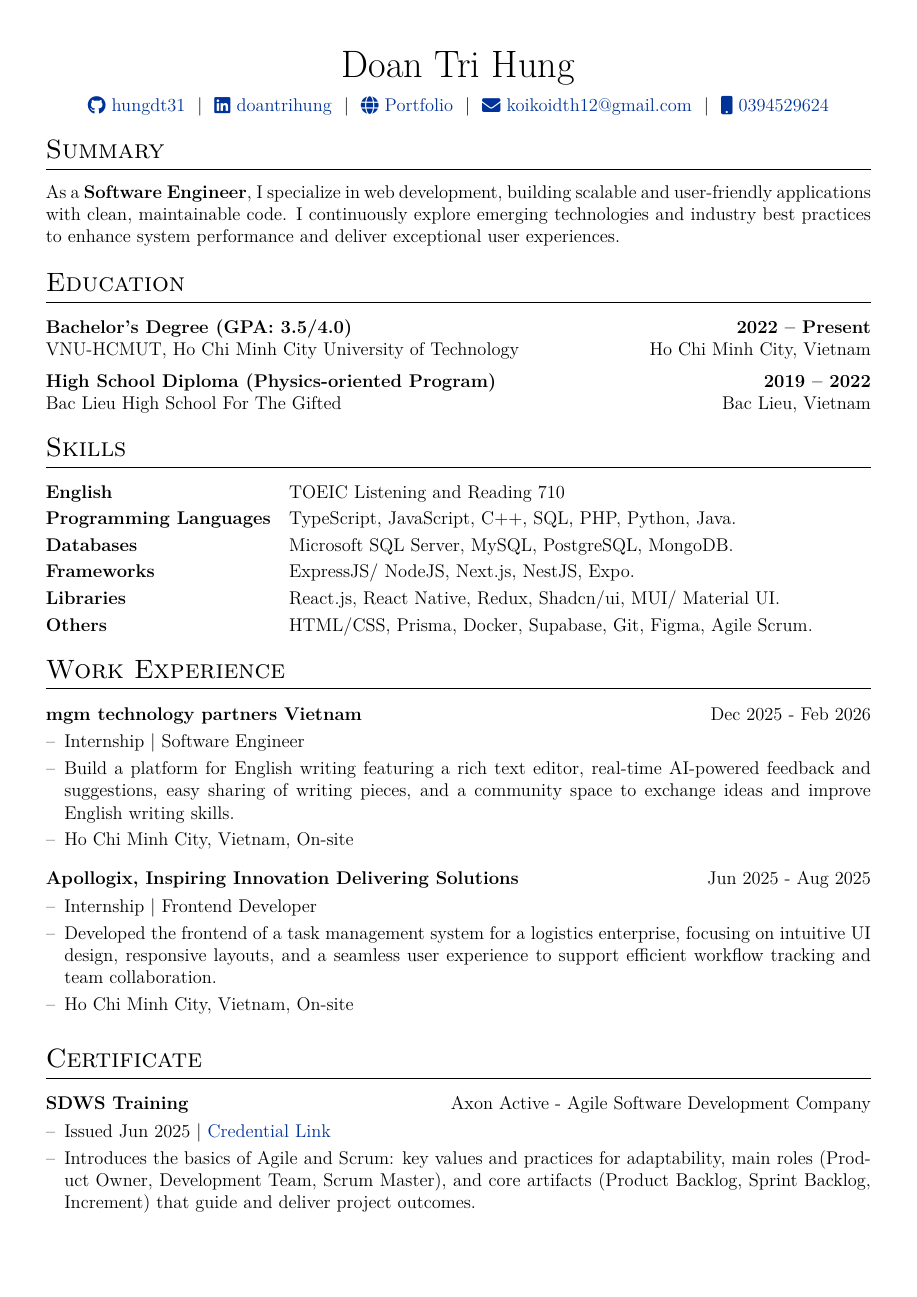
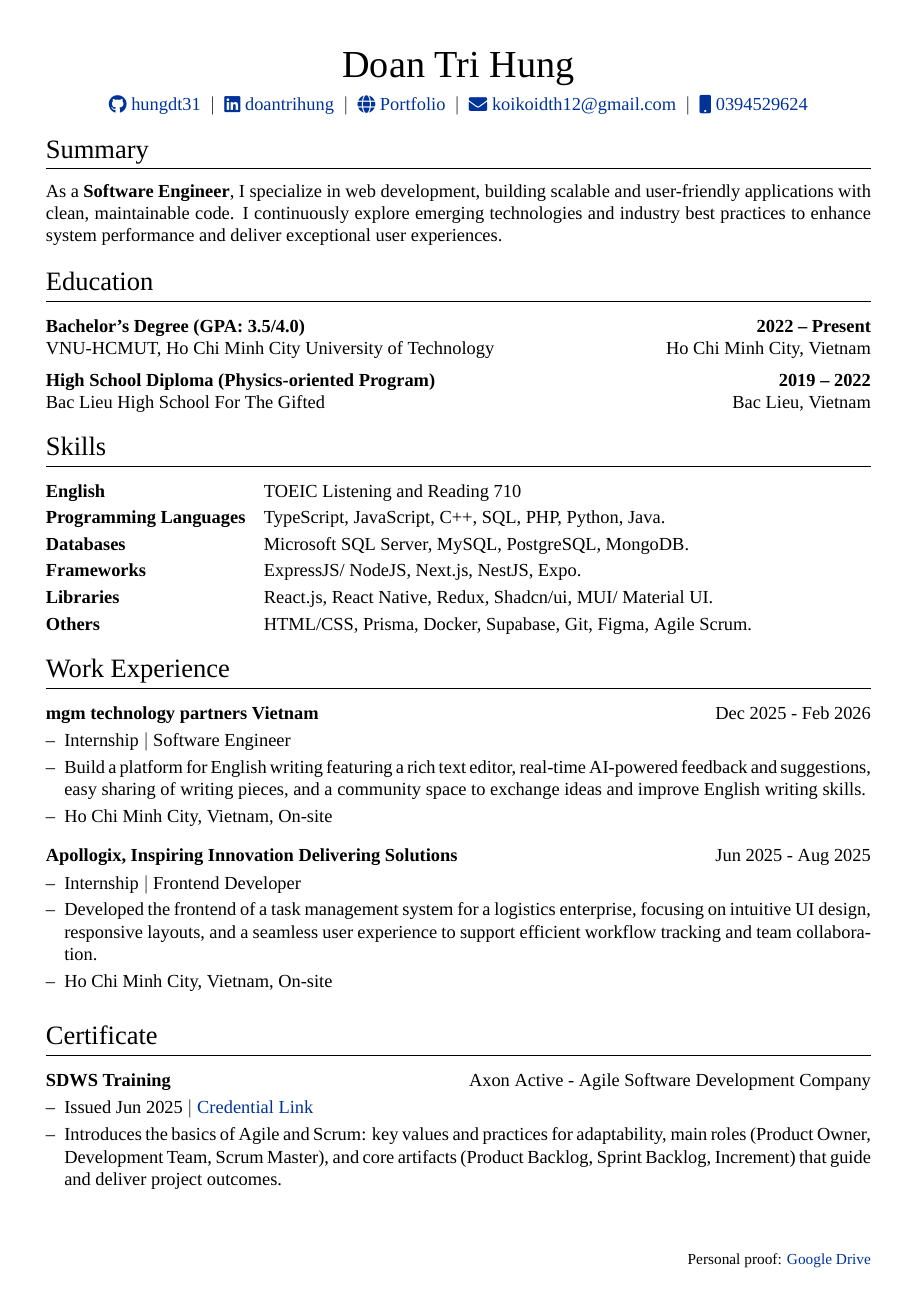
Before and after one commit to hungdt31/autoCV, a LaTeX CV (cv.tex): page 1 of 2. Compiled offline with XeLaTeX; a missing font is replaced by an installed copy or a similar font.

Commit message:
feat: switch to xelatex engine and add custom footer with fontspec support

```diff
--- a/cv.tex
+++ b/cv.tex
@@ -32,17 +33,19 @@
 %	FONT
 %----------------------------------------------------------------------------------------
 
-% % fontspec allows you to use TTF/OTF fonts directly
-% \usepackage{fontspec}
-% \defaultfontfeatures{Ligatures=TeX}
+% fontspec allows you to use TTF/OTF fonts directly
+\usepackage{fontspec}
+\defaultfontfeatures{Ligatures=TeX}
 
-% % modified for ShareLaTeX use
+% Use a system font that supports Vietnamese (e.g., Arial, Times New Roman, or Calibri)
+% If you have specific OTF files, you can uncomment the lines below
 % \setmainfont[
 % SmallCapsFont = Fontin-SmallCaps.otf,
 % BoldFont = Fontin-Bold.otf,
 % ItalicFont = Fontin-Italic.otf
 % ]
 % {Fontin.otf}
+\setmainfont{Times New Roman} % Common font that supports Vietnamese
 
 %----------------------------------------------------------------------------------------
 %	PACKAGES
@@ -88,6 +91,13 @@
 
 %for social icons
 \usepackage{fontawesome5}
+\usepackage{fancyhdr}
+
+% Footer configuration
+\pagestyle{fancy}
+\fancyhf{} % Clear all headers and footers
+\renewcommand{\headrulewidth}{0pt} % Remove the horizontal line at the top
+\fancyfoot[R]{\footnotesize Personal proof: \href{https://drive.google.com/drive/folders/1xuzW6nMIUNZ8DPcMAYzBtpsdtBfsKtxs?usp=sharing}{Google Drive}}
 
 %debug page outer frames
 %\usepackage{showframe}
@@ -123,8 +133,8 @@
 %----------------------------------------------------------------------------------------
 \begin{document}
 
-% non-numbered pages
-\pagestyle{empty}
+% non-numbered pages (we use fancy style now for the footer)
+\pagestyle{fancy}
 
 %----------------------------------------------------------------------------------------
 %	TITLE
```
Also changed, not shown: Makefile, cv.tex (3 more changed lines).
